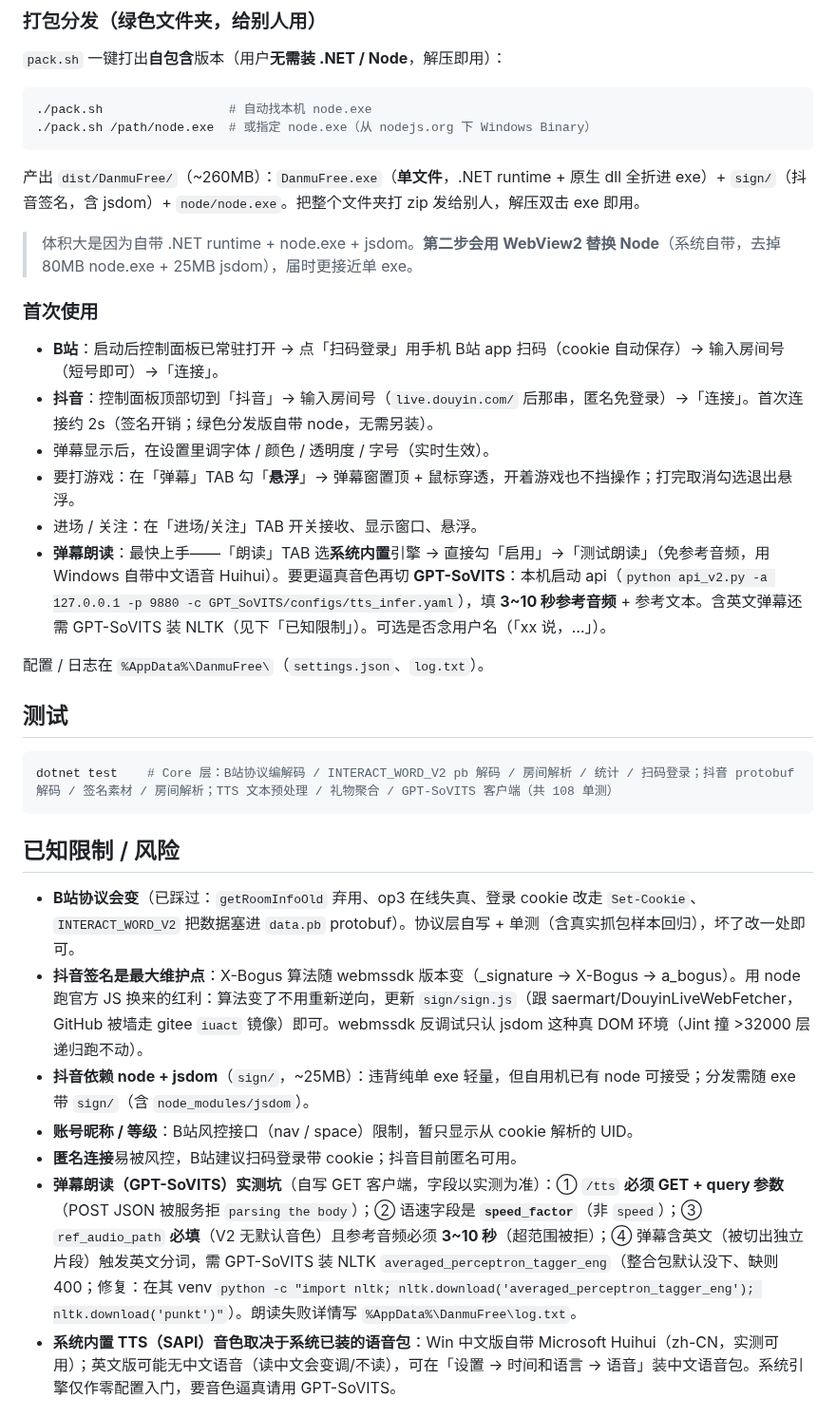
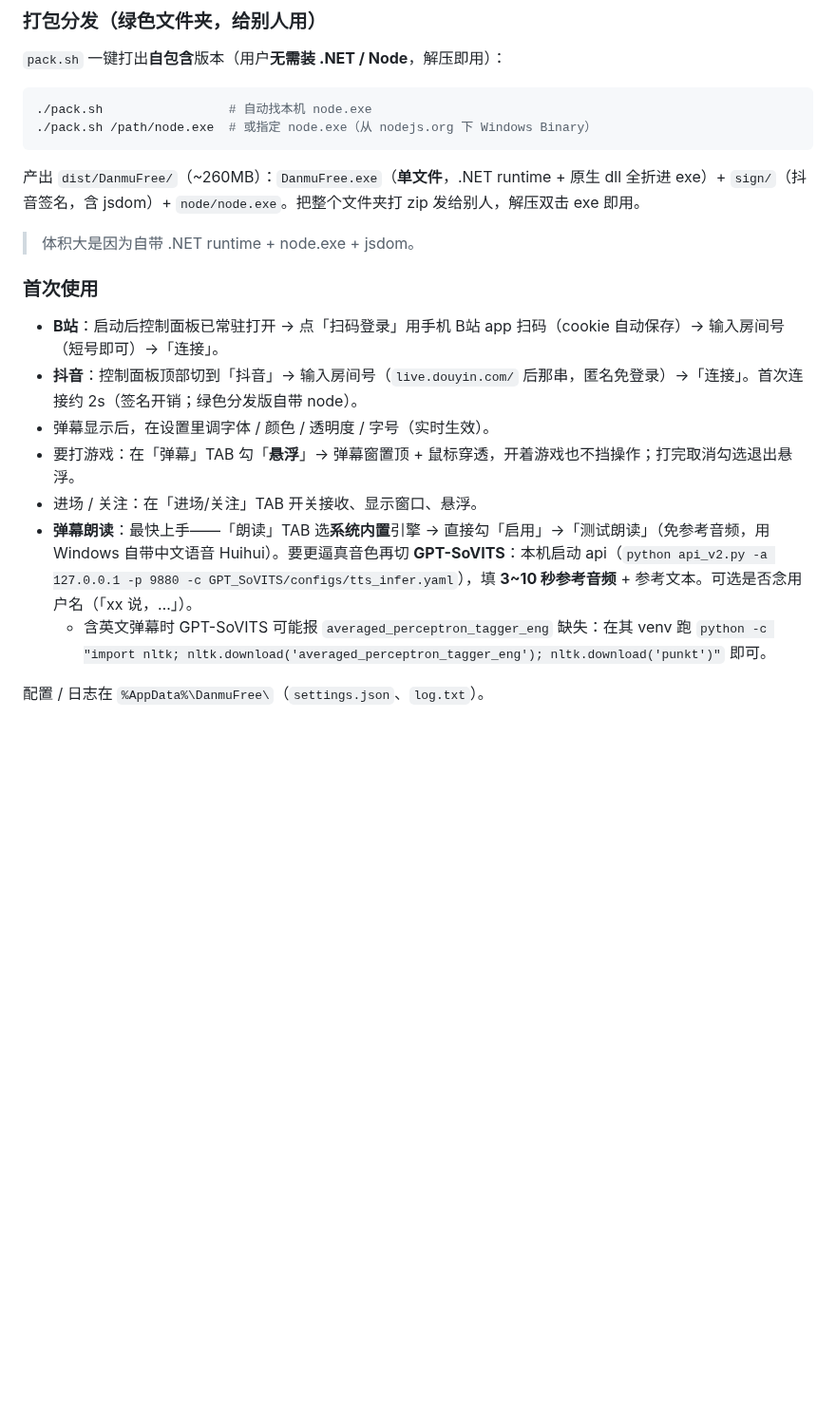
Before and after one commit to SoraYjy/DanmuFree, a Markdown page: README.md, the part around one of its changes. Shown at 95% size. Drawn GitHub-style; blank space fills up the shorter version.

````diff
--- a/README.md
+++ b/README.md
@@ -85,29 +83,15 @@ src/DanmuFree.App/bin/Debug/net8.0-windows/DanmuFree.exe
 ./pack.sh /path/node.exe  # 或指定 node.exe（从 nodejs.org 下 Windows Binary）
 ```
 产出 `dist/DanmuFree/`（~260MB）：`DanmuFree.exe`（**单文件**，.NET runtime + 原生 dll 全折进 exe）+ `sign/`（抖音签名，含 jsdom）+ `node/node.exe`。把整个文件夹打 zip 发给别人，解压双击 exe 即用。
-> 体积大是因为自带 .NET runtime + node.exe + jsdom。**第二步会用 WebView2 替换 Node**（系统自带，去掉 80MB node.exe + 25MB jsdom），届时更接近单 exe。
+> 体积大是因为自带 .NET runtime + node.exe + jsdom。
 
 ### 首次使用
 - **B站**：启动后控制面板已常驻打开 → 点「扫码登录」用手机 B站 app 扫码（cookie 自动保存）→ 输入房间号（短号即可）→「连接」。
-- **抖音**：控制面板顶部切到「抖音」→ 输入房间号（`live.douyin.com/` 后那串，匿名免登录）→「连接」。首次连接约 2s（签名开销；绿色分发版自带 node，无需另装）。
+- **抖音**：控制面板顶部切到「抖音」→ 输入房间号（`live.douyin.com/` 后那串，匿名免登录）→「连接」。首次连接约 2s（签名开销；绿色分发版自带 node）。
 - 弹幕显示后，在设置里调字体 / 颜色 / 透明度 / 字号（实时生效）。
 - 要打游戏：在「弹幕」TAB 勾「**悬浮**」→ 弹幕窗置顶 + 鼠标穿透，开着游戏也不挡操作；打完取消勾选退出悬浮。
 - 进场 / 关注：在「进场/关注」TAB 开关接收、显示窗口、悬浮。
-- **弹幕朗读**：最快上手——「朗读」TAB 选**系统内置**引擎 → 直接勾「启用」→「测试朗读」（免参考音频，用 Windows 自带中文语音 Huihui）。要更逼真音色再切 **GPT-SoVITS**：本机启动 api（`python api_v2.py -a 127.0.0.1 -p 9880 -c GPT_SoVITS/configs/tts_infer.yaml`），填 **3~10 秒参考音频** + 参考文本。含英文弹幕还需 GPT-SoVITS 装 NLTK（见下「已知限制」）。可选是否念用户名（「xx 说，…」）。
+- **弹幕朗读**：最快上手——「朗读」TAB 选**系统内置**引擎 → 直接勾「启用」→「测试朗读」（免参考音频，用 Windows 自带中文语音 Huihui）。要更逼真音色再切 **GPT-SoVITS**：本机启动 api（`python api_v2.py -a 127.0.0.1 -p 9880 -c GPT_SoVITS/configs/tts_infer.yaml`），填 **3~10 秒参考音频** + 参考文本。可选是否念用户名（「xx 说，…」）。
+  - 含英文弹幕时 GPT-SoVITS 可能报 `averaged_perceptron_tagger_eng` 缺失：在其 venv 跑 `python -c "import nltk; nltk.download('averaged_perceptron_tagger_eng'); nltk.download('punkt')"` 即可。
 
 配置 / 日志在 `%AppData%\DanmuFree\`（`settings.json`、`log.txt`）。
-
-## 测试
-```bash
-dotnet test    # Core 层：B站协议编解码 / INTERACT_WORD_V2 pb 解码 / 房间解析 / 统计 / 扫码登录；抖音 protobuf 解码 / 签名素材 / 房间解析；TTS 文本预处理 / 礼物聚合 / GPT-SoVITS 客户端（共 108 单测）
-```
-
-## 已知限制 / 风险
-- **B站协议会变**（已踩过：`getRoomInfoOld` 弃用、op3 在线失真、登录 cookie 改走 `Set-Cookie`、`INTERACT_WORD_V2` 把数据塞进 `data.pb` protobuf）。协议层自写 + 单测（含真实抓包样本回归），坏了改一处即可。
-- **抖音签名是最大维护点**：X-Bogus 算法随 webmssdk 版本变（_signature → X-Bogus → a_bogus）。用 node 跑官方 JS 换来的红利：算法变了不用重新逆向，更新 `sign/sign.js`（跟 saermart/DouyinLiveWebFetcher，GitHub 被墙走 gitee `iuact` 镜像）即可。webmssdk 反调试只认 jsdom 这种真 DOM 环境（Jint 撞 >32000 层递归跑不动）。
-- **抖音依赖 node + jsdom**（`sign/`，~25MB）：违背纯单 exe 轻量，但自用机已有 node 可接受；分发需随 exe 带 `sign/`（含 `node_modules/jsdom`）。
-- **账号昵称 / 等级**：B站风控接口（nav / space）限制，暂只显示从 cookie 解析的 UID。
-- **匿名连接**易被风控，B站建议扫码登录带 cookie；抖音目前匿名可用。
-- **弹幕朗读（GPT-SoVITS）实测坑**（自写 GET 客户端，字段以实测为准）：① `/tts` **必须 GET + query 参数**（POST JSON 被服务拒 `parsing the body`）；② 语速字段是 **`speed_factor`**（非 `speed`）；③ `ref_audio_path` **必填**（V2 无默认音色）且参考音频必须 **3~10 秒**（超范围被拒）；④ 弹幕含英文（被切出独立片段）触发英文分词，需 GPT-SoVITS 装 NLTK `averaged_perceptron_tagger_eng`（整合包默认没下、缺则 400；修复：在其 venv `python -c "import nltk; nltk.download('averaged_perceptron_tagger_eng'); nltk.download('punkt')"`）。朗读失败详情写 `%AppData%\DanmuFree\log.txt`。
-- **系统内置 TTS（SAPI）音色取决于系统已装的语音包**：Win 中文版自带 Microsoft Huihui（zh-CN，实测可用）；英文版可能无中文语音（读中文会变调/不读），可在「设置 → 时间和语言 → 语音」装中文语音包。系统引擎仅作零配置入门，要音色逼真请用 GPT-SoVITS。
-
````
Also changed, not shown: other parts of README.md (+16 -31 lines), CLAUDE.md (+8 -1 lines), assets/app.png, assets/screenshot.png (added), 1 other file.
